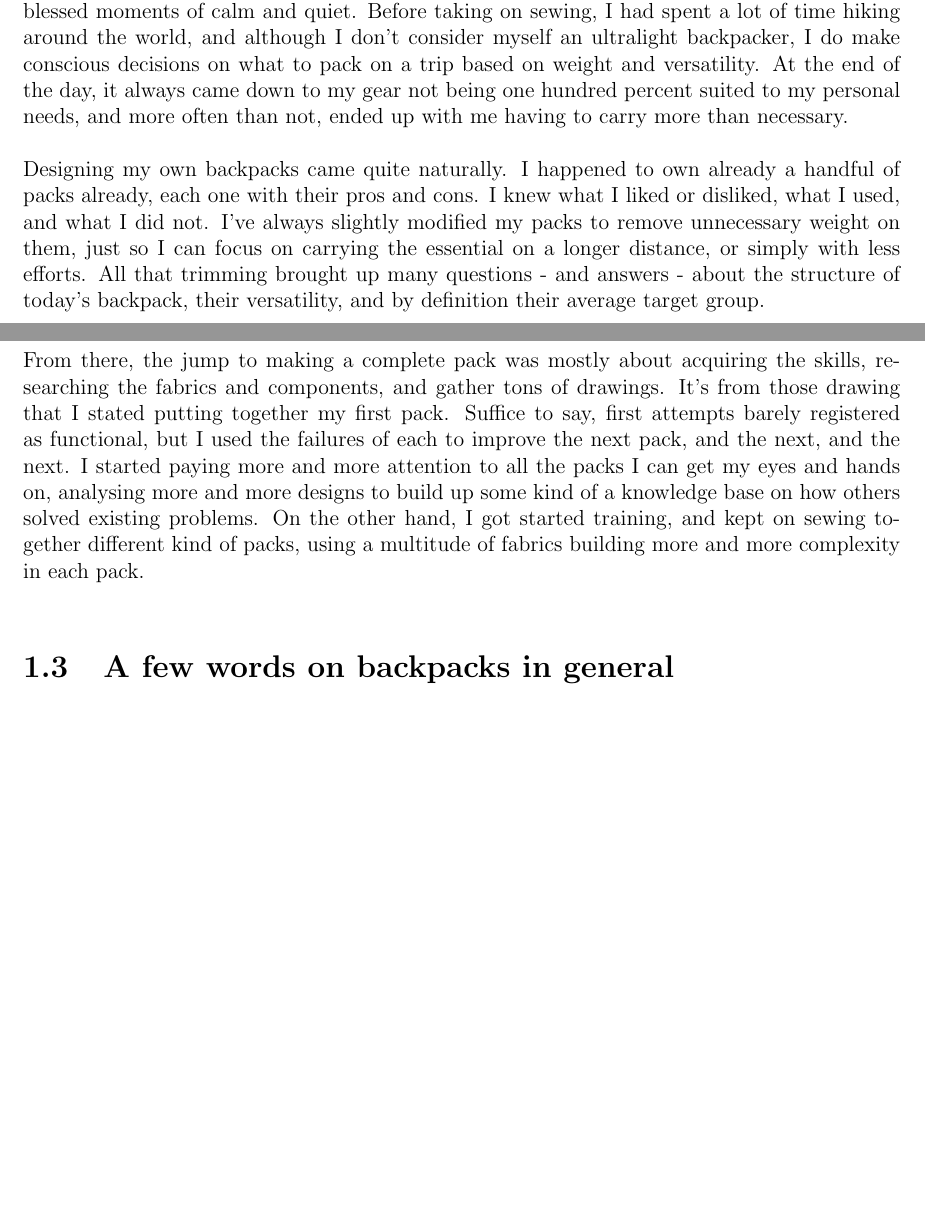
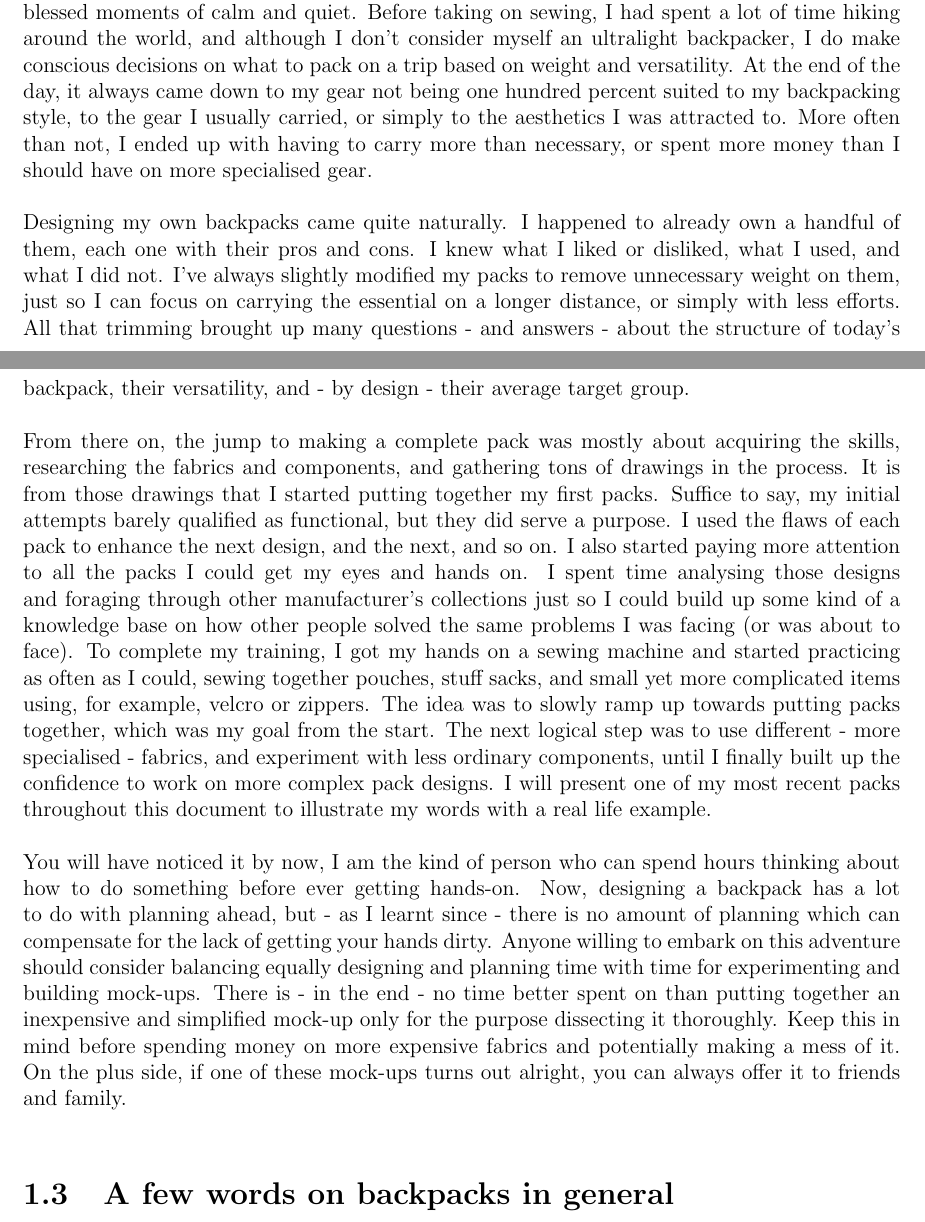
Before and after one commit to artiev/myog-backpack-guide, a LaTeX thesis (guide.tex, which reads chapters/introduction/history.tex): two parts of pages 4 and 5 of 25 before the commit and two parts of pages 4 and 5 of 26 after it, joined at a grey line, cut so that both start at the same text, the shorter picture padded with empty space. Compiled offline with pdfLaTeX.

Commit message:
proof(introduction) Proofreading the history section.

```diff
--- a/chapters/introduction/history.tex
+++ b/chapters/introduction/history.tex
@@ -1,6 +1,8 @@
 
-The outdoors always helped me balance my somewhat stressful and chaotic work life with some blessed moments of calm and quiet. Before taking on sewing, I had spent a lot of time hiking around the world, and although I don't consider myself an ultralight backpacker, I do make conscious decisions on what to pack on a trip based on weight and versatility. At the end of the day, it always came down to my gear not being one hundred percent suited to my personal needs, and more often than not, ended up with me having to carry more than necessary.
+The outdoors always helped me balance my somewhat stressful and chaotic work life with some blessed moments of calm and quiet. Before taking on sewing, I had spent a lot of time hiking around the world, and although I don't consider myself an ultralight backpacker, I do make conscious decisions on what to pack on a trip based on weight and versatility. At the end of the day, it always came down to my gear not being one hundred percent suited to my backpacking style, to the gear I usually carried, or simply to the aesthetics I was attracted to. More often than not, I ended up with having to carry more than necessary, or spent more money than I should have on more specialised gear.
 
-Designing my own backpacks came quite naturally. I happened to own already a handful of packs already, each one with their pros and cons. I knew what I liked or disliked, what I used, and what I did not. I've always slightly modified my packs to remove unnecessary weight on them, just so I can focus on carrying the essential on a longer distance, or simply with less efforts. All that trimming brought up many questions - and answers - about the structure of today's backpack, their versatility, and by definition their average target group.
+Designing my own backpacks came quite naturally. I happened to already own a handful of them, each one with their pros and cons. I knew what I liked or disliked, what I used, and what I did not. I've always slightly modified my packs to remove unnecessary weight on them, just so I can focus on carrying the essential on a longer distance, or simply with less efforts. All that trimming brought up many questions - and answers - about the structure of today's backpack, their versatility, and - by design - their average target group.
 
-From there, the jump to making a complete pack was mostly about acquiring the skills, researching the fabrics and components, and gather tons of drawings. It's from those drawing that I stated putting together my first pack. Suffice to say, first attempts barely registered as functional, but I used the failures of each to improve the next pack, and the next, and the next. I started paying more and more attention to all the packs I can get my eyes and hands on, analysing more and more designs to build up some kind of a knowledge base on how others solved existing problems. On the other hand, I got started training, and kept on sewing together different kind of packs, using a multitude of fabrics building more and more complexity in each pack.
+From there on, the jump to making a complete pack was mostly about acquiring the skills, researching the fabrics and components, and gathering tons of drawings in the process. It is from those drawings that I started putting together my first packs. Suffice to say, my initial attempts barely qualified as functional, but they did serve a purpose. I used the flaws of each pack to enhance the next design, and the next, and so on. I also started paying more attention to all the packs I could get my eyes and hands on. I spent time analysing those designs and foraging through other manufacturer's collections just so I could build up some kind of a knowledge base on how other people solved the same problems I was facing (or was about to face). To complete my training, I got my hands on a sewing machine and started practicing as often as I could, sewing together pouches, stuff sacks, and small yet more complicated items using, for example, velcro or zippers. The idea was to slowly ramp up towards putting packs together, which was my goal from the start. The next logical step was to use different - more specialised - fabrics, and experiment with less ordinary components, until I finally built up the confidence to work on more complex pack designs. I will present one of my most recent packs throughout this document to illustrate my words with a real life example.
+
+You will have noticed it by now, I am the kind of person who can spend hours thinking about how to do something before ever getting hands-on. Now, designing a backpack has a lot to do with planning ahead, but - as I learnt since - there is no amount of planning which can compensate for the lack of getting your hands dirty. Anyone willing to embark on this adventure should consider balancing equally designing and planning time with time for experimenting and building mock-ups. There is - in the end - no time better spent on than putting together an inexpensive and simplified mock-up only for the purpose dissecting it thoroughly. Keep this in mind before spending money on more expensive fabrics and potentially making a mess of it. On the plus side, if one of these mock-ups turns out alright, you can always offer it to friends and family.
```
